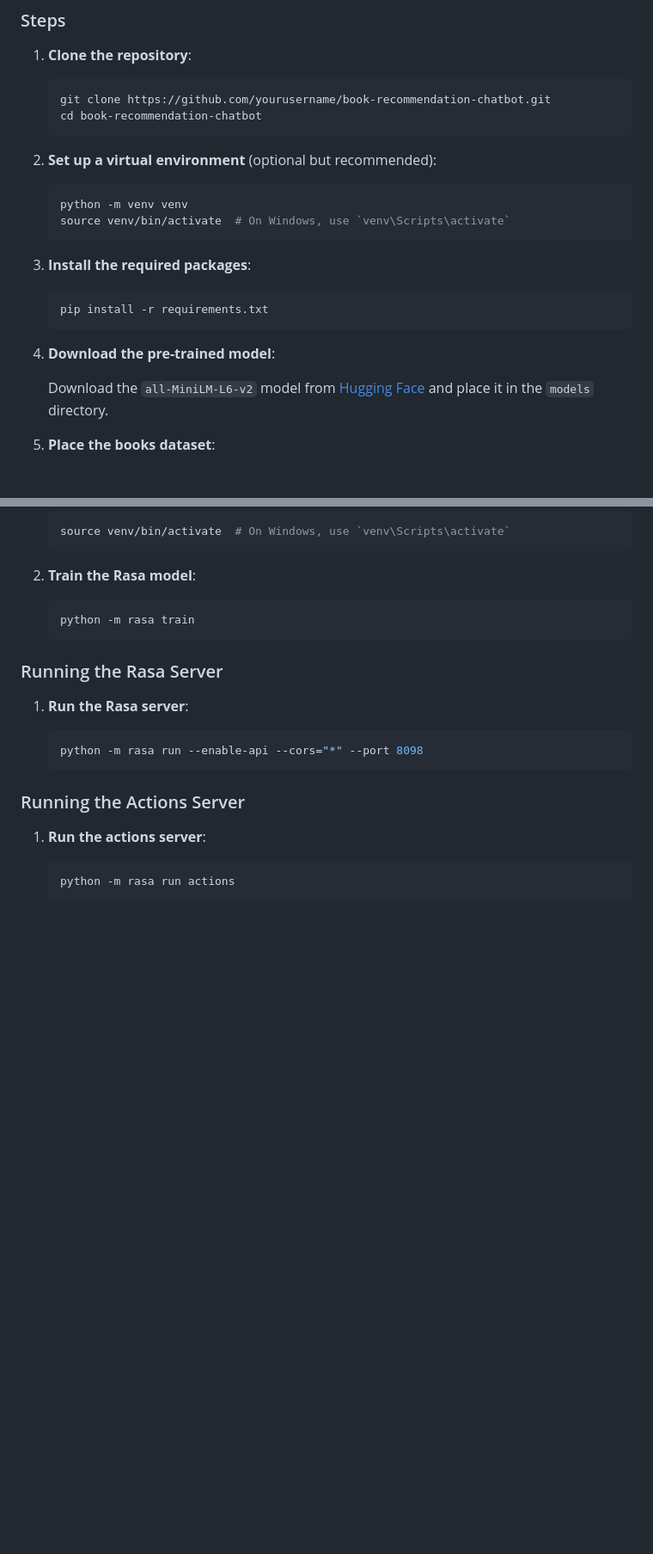
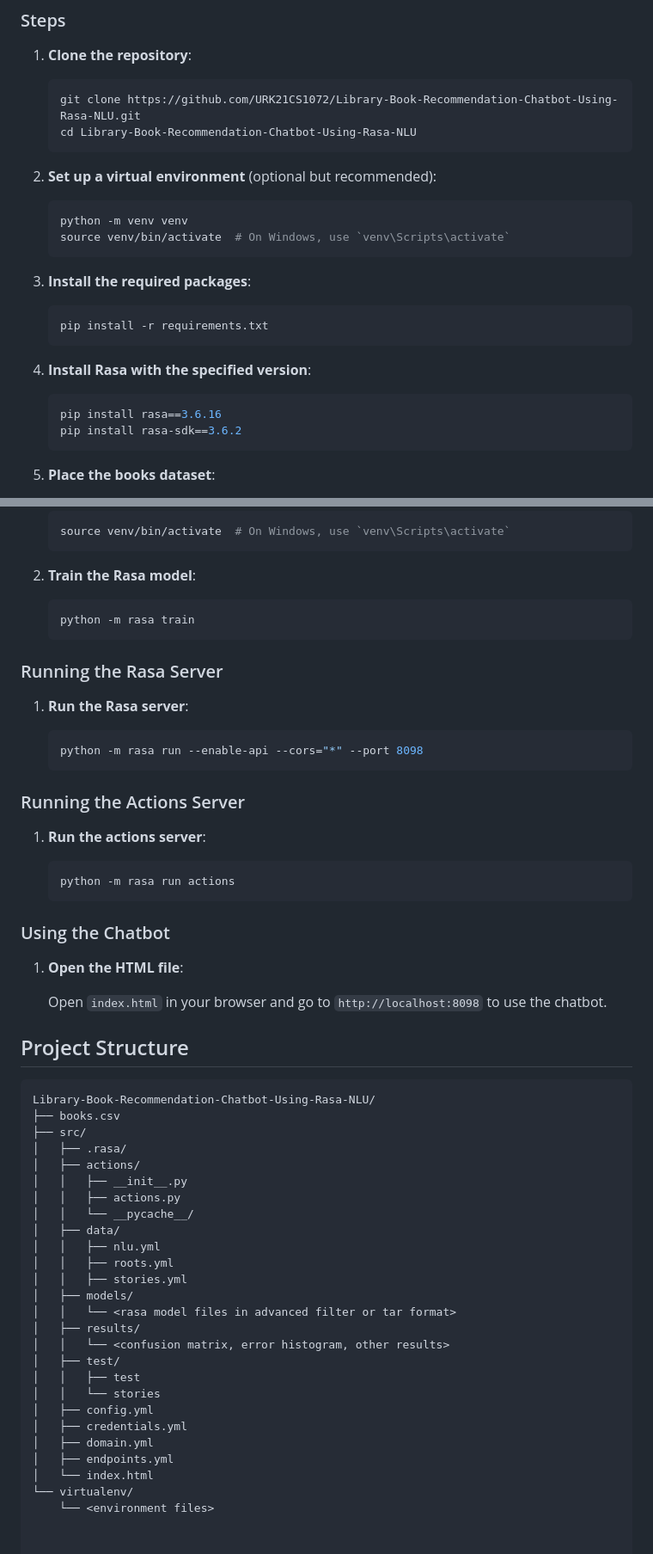
Before and after one commit to URK21CS1072/Library-Book-Recommendation-Chatbot-Using-Rasa-NLU, a Markdown page: README.md, 2 parts joined by grey strips. Shown at 86% size. Drawn GitHub-style; blank space fills up the shorter version.

````diff
--- a/README.md
+++ b/README.md
@@ -33,8 +35,8 @@ This project is a book recommendation chatbot built using Rasa, an open-source c
 1. **Clone the repository**:
 
     ```bash
-    git clone https://github.com/yourusername/book-recommendation-chatbot.git
-    cd book-recommendation-chatbot
+    git clone https://github.com/URK21CS1072/Library-Book-Recommendation-Chatbot-Using-Rasa-NLU.git
+    cd Library-Book-Recommendation-Chatbot-Using-Rasa-NLU
     ```
 
 2. **Set up a virtual environment** (optional but recommended):
@@ -50,9 +52,12 @@ This project is a book recommendation chatbot built using Rasa, an open-source c
     pip install -r requirements.txt
     ```
 
-4. **Download the pre-trained model**:
+4. **Install Rasa with the specified version**:
 
-    Download the `all-MiniLM-L6-v2` model from [Hugging Face](https://huggingface.co/sentence-transformers/all-MiniLM-L6-v2) and place it in the `models` directory.
+    ```bash
+    pip install rasa==3.6.16
+    pip install rasa-sdk==3.6.2
+    ```
 
 5. **Place the books dataset**:
 
@@ -89,3 +94,39 @@ This project is a book recommendation chatbot built using Rasa, an open-source c
     ```bash
     python -m rasa run actions
     ```
+
+### Using the Chatbot
+
+1. **Open the HTML file**:
+
+    Open `index.html` in your browser and go to `http://localhost:8098` to use the chatbot.
+
+## Project Structure
+
+```plaintext
+Library-Book-Recommendation-Chatbot-Using-Rasa-NLU/
+├── books.csv
+├── src/
+│   ├── .rasa/
+│   ├── actions/
+│   │   ├── __init__.py
+│   │   ├── actions.py
+│   │   └── __pycache__/
+│   ├── data/
+│   │   ├── nlu.yml
+│   │   ├── roots.yml
+│   │   ├── stories.yml
+│   ├── models/
+│   │   └── <rasa model files in advanced filter or tar format>
+│   ├── results/
+│   │   └── <confusion matrix, error histogram, other results>
+│   ├── test/
+│   │   ├── test
+│   │   └── stories
+│   ├── config.yml
+│   ├── credentials.yml
+│   ├── domain.yml
+│   ├── endpoints.yml
+│   └── index.html
+└── virtualenv/
+    └── <environment files>
````
Also changed, not shown: other parts of README.md (+5 -3 lines).
